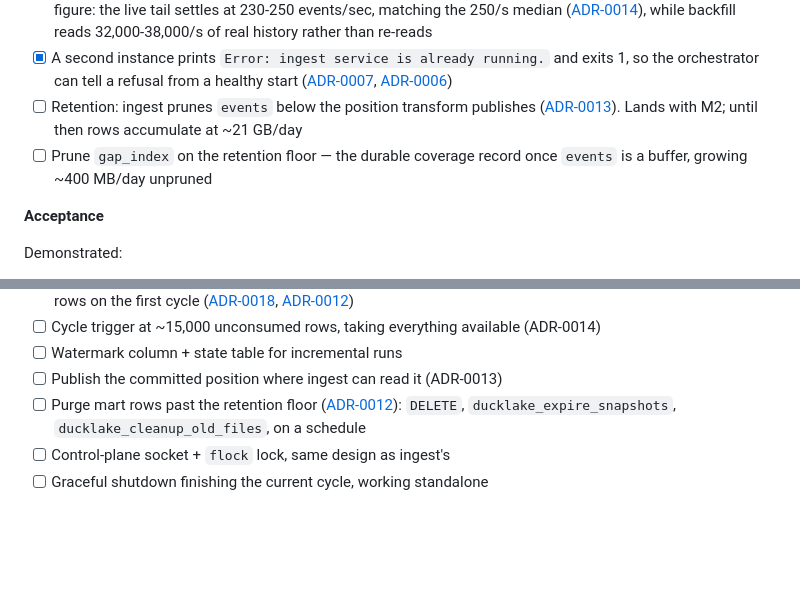
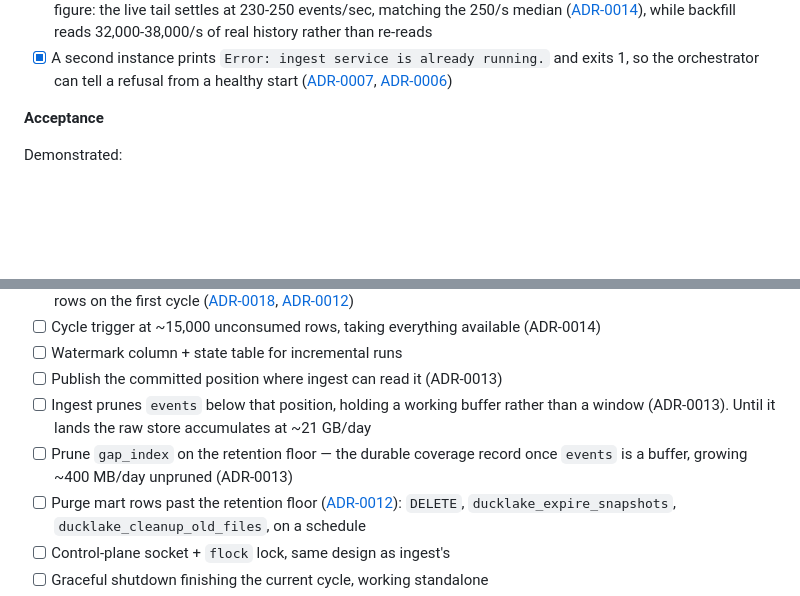
Before and after one commit to joshlizana/sup, a Markdown page: docs/TODO.md, 2 parts joined by grey strips. GitHub-like rendering; blank space fills up the shorter version.

Commit message:
docs: retention items move to M2
Both wait on the transform publishing a committed position, so they sit
beside that item rather than in M1 where they read as outstanding ingest
work.

```diff
--- a/docs/TODO.md
+++ b/docs/TODO.md
@@ -88,11 +88,6 @@ documented `uv` command, with no manual steps.
       and exits 1, so the orchestrator can tell a refusal from a healthy
       start ([ADR-0007](adr/0007-control-plane-ipc.md),
       [ADR-0006](adr/0006-cli-orchestration-model.md))
-- [ ] Retention: ingest prunes `events` below the position transform
-      publishes ([ADR-0013](adr/0013-service-owned-pruning.md)). Lands with
-      M2; until then rows accumulate at ~21 GB/day
-- [ ] Prune `gap_index` on the retention floor — the durable coverage record
-      once `events` is a buffer, growing ~400 MB/day unpruned
 
 **Acceptance**
 
@@ -162,6 +157,11 @@ Untested:
       (ADR-0014)
 - [ ] Watermark column + state table for incremental runs
 - [ ] Publish the committed position where ingest can read it (ADR-0013)
+- [ ] Ingest prunes `events` below that position, holding a working buffer
+      rather than a window (ADR-0013). Until it lands the raw store
+      accumulates at ~21 GB/day
+- [ ] Prune `gap_index` on the retention floor — the durable coverage record
+      once `events` is a buffer, growing ~400 MB/day unpruned (ADR-0013)
 - [ ] Purge mart rows past the retention floor
       ([ADR-0012](adr/0012-rolling-retention-window.md)): `DELETE`,
       `ducklake_expire_snapshots`, `ducklake_cleanup_old_files`, on a schedule
```
